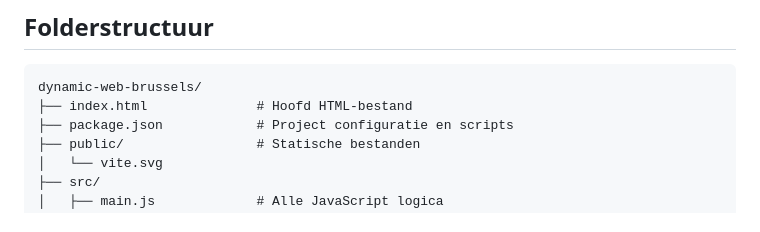
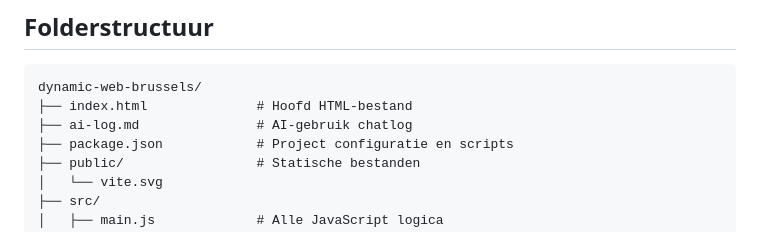
Before and after one commit to Arji7/dynamic-web-brussels, a Markdown page: README.md, the part around the change. Drawn GitHub-style.

````diff
--- a/README.md
+++ b/README.md
@@ -161,6 +161,7 @@ npm run preview
 ```
 dynamic-web-brussels/
 ├── index.html              # Hoofd HTML-bestand
+├── ai-log.md               # AI-gebruik chatlog
 ├── package.json            # Project configuratie en scripts
 ├── public/                 # Statische bestanden
 │   └── vite.svg
````
